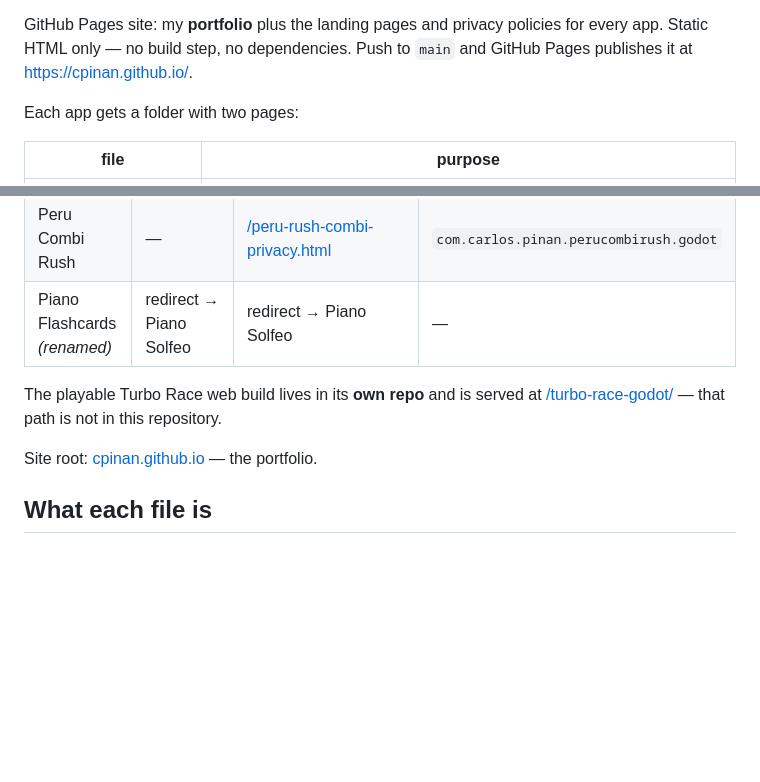
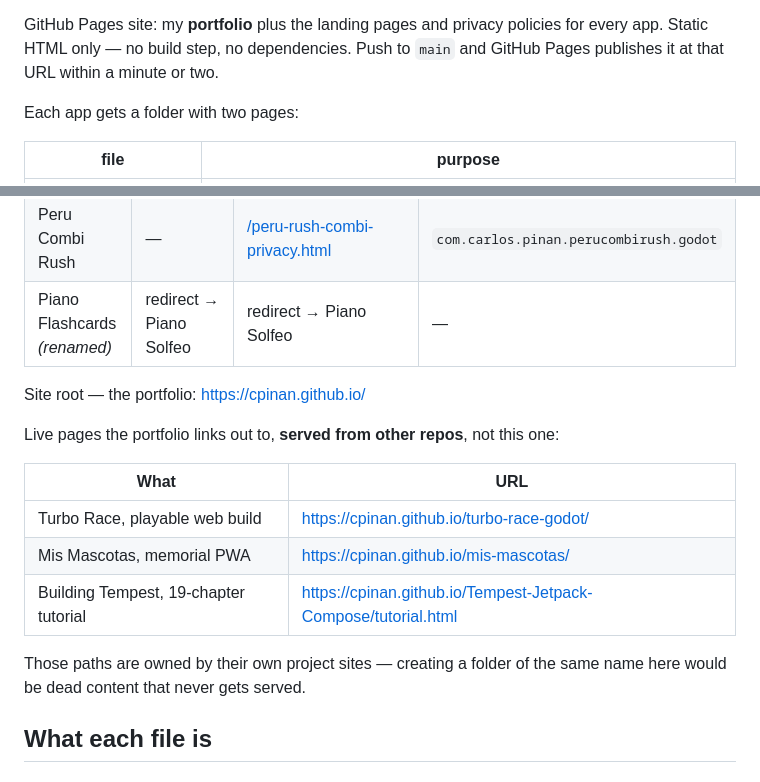
Before and after one commit to cpinan/cpinan.github.io, a Markdown page: README.md, 2 parts joined by grey strips. Rendered like a GitHub page; blank space fills up the shorter version.

```diff
--- a/README.md
+++ b/README.md
@@ -2,7 +4,7 @@
 
 GitHub Pages site: my **portfolio** plus the landing pages and privacy policies for
 every app. Static HTML only — no build step, no dependencies. Push to `main` and
-GitHub Pages publishes it at <https://cpinan.github.io/>.
+GitHub Pages publishes it at that URL within a minute or two.
 
 Each app gets a folder with two pages:
 
@@ -23,11 +25,18 @@ Each app gets a folder with two pages:
 | Peru Combi Rush | — | [/peru-rush-combi-privacy.html](https://cpinan.github.io/peru-rush-combi-privacy.html) | `com.carlos.pinan.perucombirush.godot` |
 | Piano Flashcards *(renamed)* | redirect → Piano Solfeo | redirect → Piano Solfeo | — |
 
-The playable Turbo Race web build lives in its **own repo** and is served at
-[/turbo-race-godot/](https://cpinan.github.io/turbo-race-godot/) — that path is not
-in this repository.
+Site root — the portfolio: <https://cpinan.github.io/>
 
-Site root: [cpinan.github.io](https://cpinan.github.io/) — the portfolio.
+Live pages the portfolio links out to, **served from other repos**, not this one:
+
+| What | URL |
+| --- | --- |
+| Turbo Race, playable web build | <https://cpinan.github.io/turbo-race-godot/> |
+| Mis Mascotas, memorial PWA | <https://cpinan.github.io/mis-mascotas/> |
+| Building Tempest, 19-chapter tutorial | <https://cpinan.github.io/Tempest-Jetpack-Compose/tutorial.html> |
+
+Those paths are owned by their own project sites — creating a folder of the same
+name here would be dead content that never gets served.
 
 ## What each file is
 
```
Also changed, not shown: other parts of README.md (+2 -0 lines).
